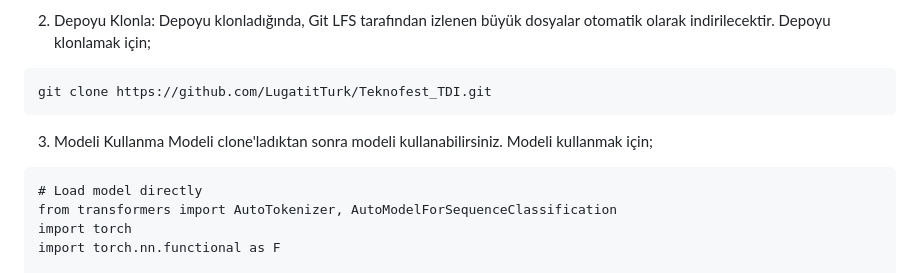
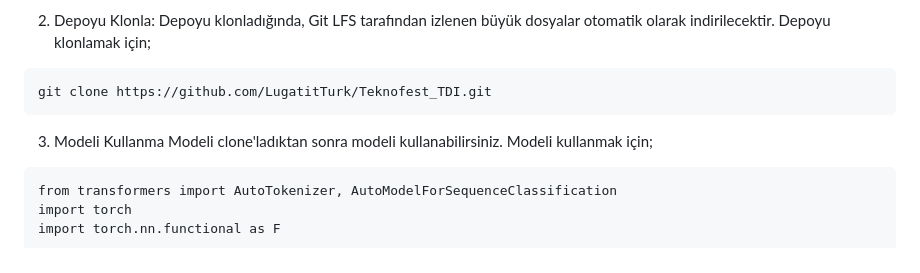
Before and after one commit to LugatitTurk/Teknofest_TDI, a Markdown page: README.md, the part around the change. GitHub-like rendering.

````diff
--- a/README.md
+++ b/README.md
@@ -63,7 +63,6 @@ git clone https://github.com/LugatitTurk/Teknofest_TDI.git
 3. Modeli Kullanma
 Modeli clone'ladıktan sonra modeli kullanabilirsiniz. Modeli kullanmak için;
 ```
-# Load model directly
 from transformers import AutoTokenizer, AutoModelForSequenceClassification
 import torch
 import torch.nn.functional as F
````
